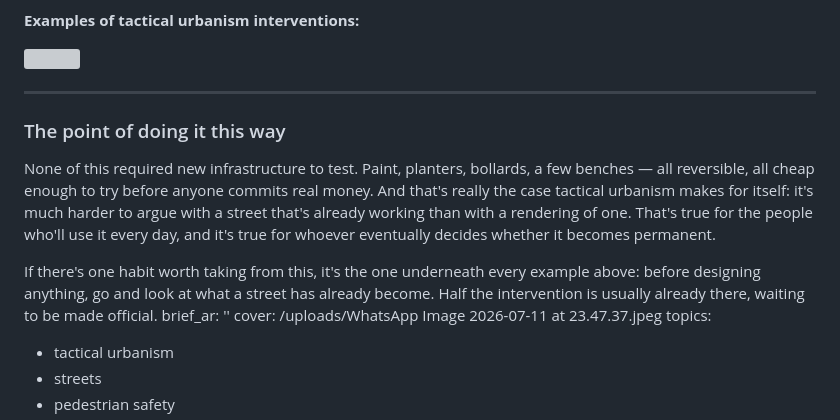
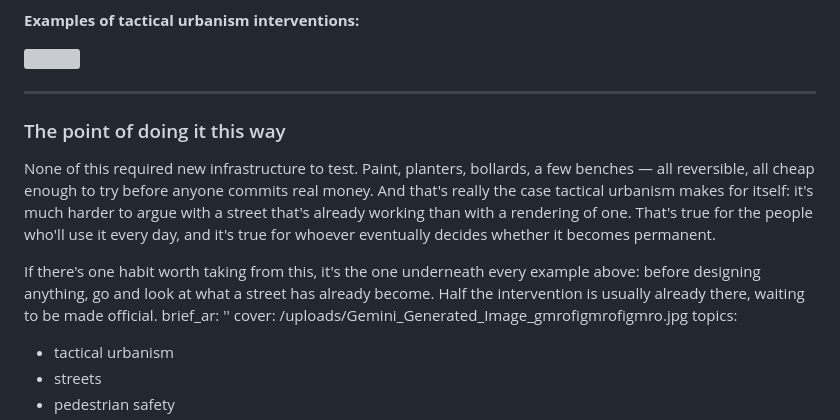
Before and after one commit to Mudunlab/mudun-site, a Markdown page: src/magazine/how-i-read-a-street.md, the part around one of its changes. Drawn GitHub-style; grey boxes are pictures that could not be loaded.

Commit message:
Update Magazine piece “how-i-read-a-street”

```diff
--- a/src/magazine/how-i-read-a-street.md
+++ b/src/magazine/how-i-read-a-street.md
@@ -118,7 +118,6 @@ brief_en: |-
 
   ![](/uploads/Gemini_Generated_Image_abmqihabmqihabmq.jpg)
 
-
   ***
 
   ### The point of doing it this way
@@ -127,7 +126,7 @@ brief_en: |-
 
   If there's one habit worth taking from this, it's the one underneath every example above: before designing anything, go and look at what a street has already become. Half the intervention is usually already there, waiting to be made official.
 brief_ar: ''
-cover: /uploads/WhatsApp Image 2026-07-11 at 23.47.37.jpeg
+cover: /uploads/Gemini_Generated_Image_gmrofigmrofigmro.jpg
 topics:
   - tactical urbanism
   - streets
```
Also changed, not shown: other parts of src/magazine/how-i-read-a-street.md (+1 -1 lines).
